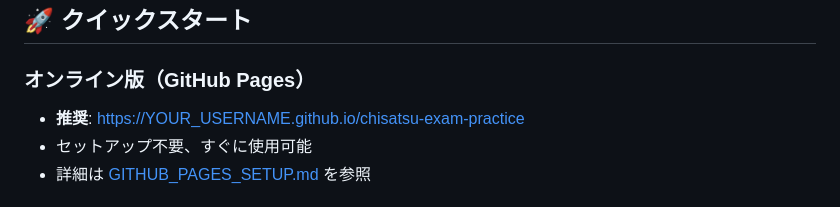
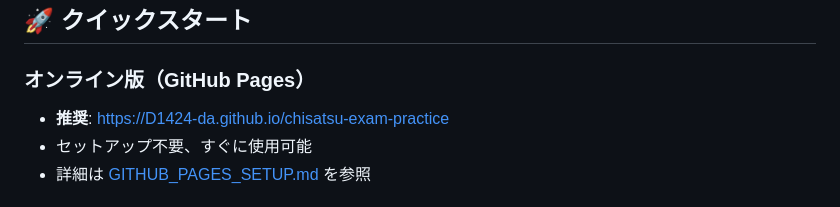
Before and after one commit to D1424-da/chisatsu-exam-practice, a Markdown page: README.md, the part around the change. Rendered like a GitHub page.

Commit message:
微調整

```diff
--- a/README.md
+++ b/README.md
@@ -8,7 +8,7 @@
 ## 🚀 クイックスタート
 
 ### オンライン版（GitHub Pages）
-- **推奨**: https://YOUR_USERNAME.github.io/chisatsu-exam-practice
+- **推奨**: https://D1424-da.github.io/chisatsu-exam-practice
 - セットアップ不要、すぐに使用可能
 - 詳細は [GITHUB_PAGES_SETUP.md](GITHUB_PAGES_SETUP.md) を参照
 
```
